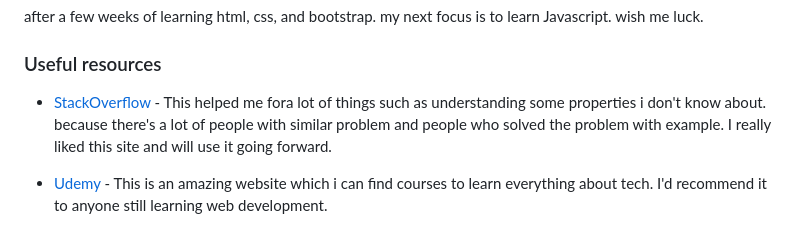
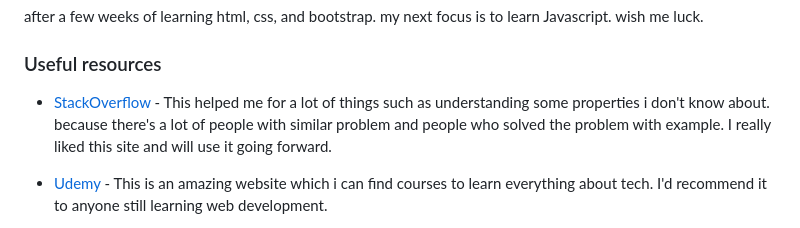
Before and after one commit to syarief02/product-preview-card-component, a Markdown page: README.md, the part around the change. Drawn GitHub-style.

```diff
--- a/README.md
+++ b/README.md
@@ -95,7 +95,7 @@ after a few weeks of learning html, css, and bootstrap. my next focus is to lear
 
 ### Useful resources
 
-- [StackOverflow](https://stackoverflow.com/questions/52941346/css-height-calc100vh-vs-height-100vh) - This helped me fora lot of things such as understanding some properties i don't know about. because there's a lot of people with similar problem and people who solved the problem with example. I really liked this site and will use it going forward.
+- [StackOverflow](https://stackoverflow.com/questions/52941346/css-height-calc100vh-vs-height-100vh) - This helped me for a lot of things such as understanding some properties i don't know about. because there's a lot of people with similar problem and people who solved the problem with example. I really liked this site and will use it going forward.
 
 - [Udemy](https://www.udemy.com/course/the-web-developer-bootcamp/) - This is an amazing website which i can find courses to learn everything about tech. I'd recommend it to anyone still learning web development.
 
```
